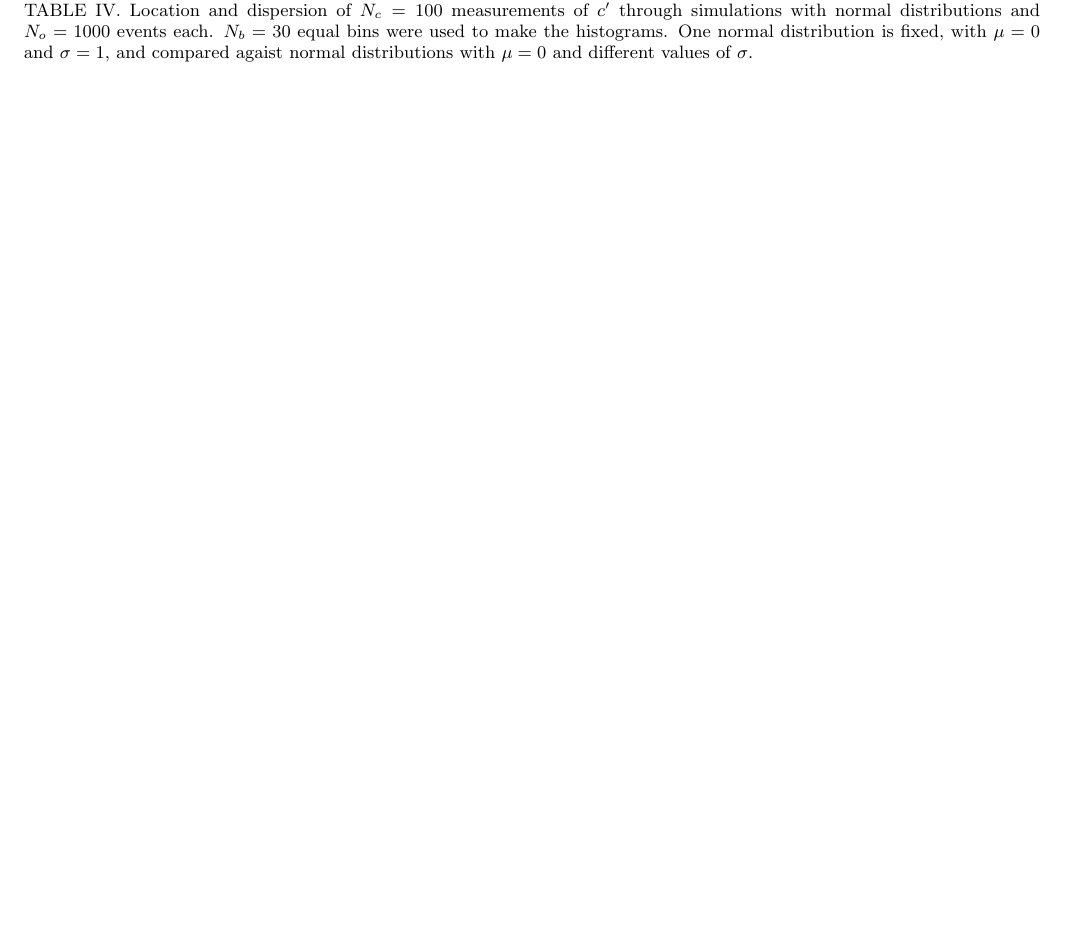
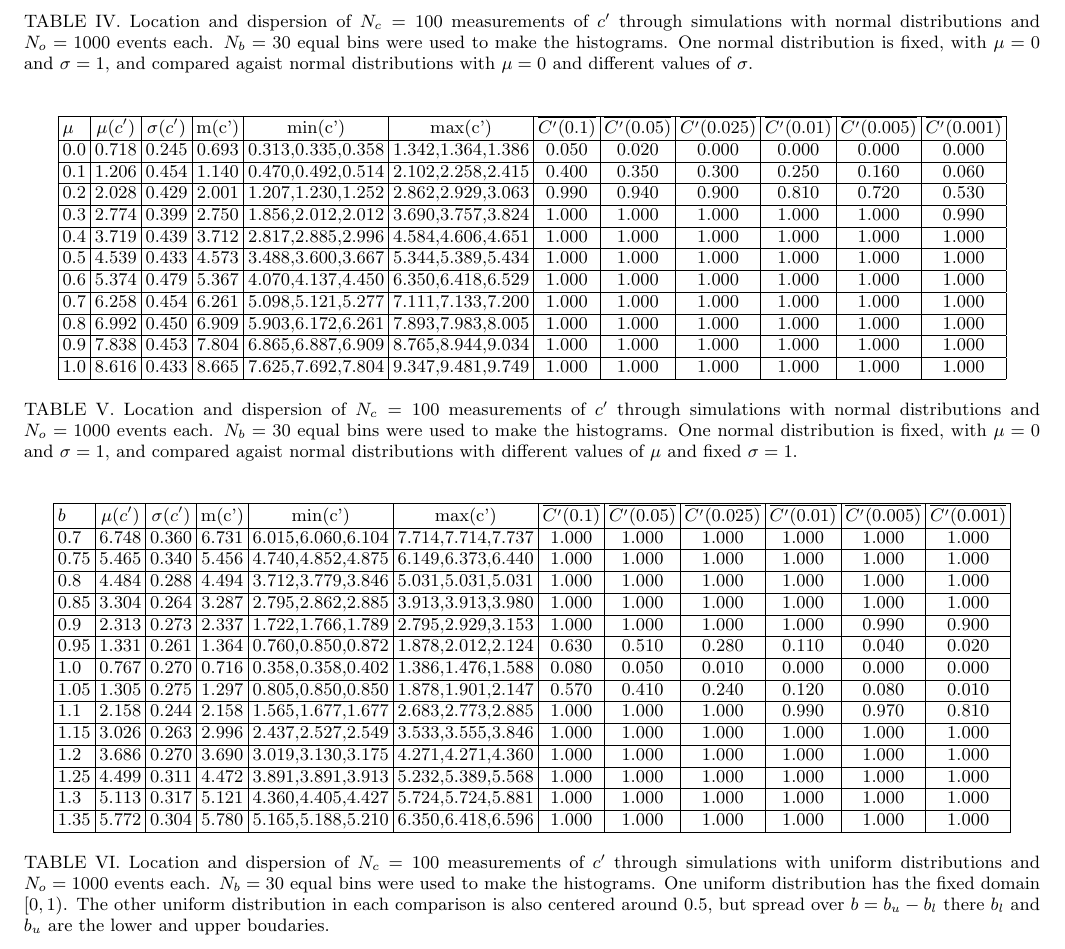
Before and after one commit to ttm/kolmogorov-smirnov, a LaTeX paper (paper.tex, which reads tables/tabNormDiff3.tex, tables/tabNormDiffMean.tex, tables/tabUniformDiffSpread.tex): part of page 3 of 3 before the commit and part of page 3 of 4 after it, cut so that both start at the same text, the shorter picture padded with empty space. The pictures show the PDF file paper.pdf that the author committed with the source.

Commit message:
feito mais importante

```diff
--- a/tables/tabNormDiff3.tex
+++ b/tables/tabNormDiff3.tex
@@ -20,0 +14 @@ $\sigma$ & $\mu(c')$ & $\sigma(c')$ & m(c') & min(c') & max(c') & $\overline{C'(
+1.4 & 2.126 & 0.259 & 2.080 & 1.565,1.677,1.677 & 2.683,2.750,2.795  & 1.000  & 1.000  & 1.000  & 0.990  & 0.960  & 0.740 \\\hline
@@ -21,3 +19,5 @@ $\sigma$ & $\mu(c')$ & $\sigma(c')$ & m(c') & min(c') & max(c') & $\overline{C'(
+1.9 & 3.635 & 0.277 & 3.645 & 3.019,3.063,3.130 & 4.137,4.181,4.584  & 1.000  & 1.000  & 1.000  & 1.000  & 1.000  & 1.000 \\\hline
+2.0 & 3.849 & 0.263 & 3.801 & 3.309,3.332,3.421 & 4.472,4.539,4.562  & 1.000  & 1.000  & 1.000  & 1.000  & 1.000  & 1.000 \\\hline
 \end{tabular}
 \caption{Location and dispersion of $N_c=100$
 measurements of $c'$ through simulations
--- /dev/null
+++ b/tables/tabNormDiffMean.tex
@@ -0,0 +1,24 @@
+\begin{table*}[h!]
+\begin{center}
+\begin{tabular}{| l | c | c | c | c | c | c | c | c | c | c | c |}\hline
+$\mu$ & $\mu(c')$ & $\sigma(c')$ & m(c') & min(c') & max(c') & $\overline{C'(0.1)}$ & $\overline{C'(0.05)}$ & $\overline{C'(0.025)}$ & $\overline{C'(0.01)}$ & $\overline{C'(0.005)}$ & $\overline{C'(0.001)}$ \\\hline
+0.0 & 0.718 & 0.245 & 0.693 & 0.313,0.335,0.358 & 1.342,1.364,1.386  & 0.050  & 0.020  & 0.000  & 0.000  & 0.000  & 0.000 \\\hline
+0.1 & 1.206 & 0.454 & 1.140 & 0.470,0.492,0.514 & 2.102,2.258,2.415  & 0.400  & 0.350  & 0.300  & 0.250  & 0.160  & 0.060 \\\hline
+0.2 & 2.028 & 0.429 & 2.001 & 1.207,1.230,1.252 & 2.862,2.929,3.063  & 0.990  & 0.940  & 0.900  & 0.810  & 0.720  & 0.530 \\\hline
+0.3 & 2.774 & 0.399 & 2.750 & 1.856,2.012,2.012 & 3.690,3.757,3.824  & 1.000  & 1.000  & 1.000  & 1.000  & 1.000  & 0.990 \\\hline
+0.4 & 3.719 & 0.439 & 3.712 & 2.817,2.885,2.996 & 4.584,4.606,4.651  & 1.000  & 1.000  & 1.000  & 1.000  & 1.000  & 1.000 \\\hline
+0.5 & 4.539 & 0.433 & 4.573 & 3.488,3.600,3.667 & 5.344,5.389,5.434  & 1.000  & 1.000  & 1.000  & 1.000  & 1.000  & 1.000 \\\hline
+0.6 & 5.374 & 0.479 & 5.367 & 4.070,4.137,4.450 & 6.350,6.418,6.529  & 1.000  & 1.000  & 1.000  & 1.000  & 1.000  & 1.000 \\\hline
+0.7 & 6.258 & 0.454 & 6.261 & 5.098,5.121,5.277 & 7.111,7.133,7.200  & 1.000  & 1.000  & 1.000  & 1.000  & 1.000  & 1.000 \\\hline
+0.8 & 6.992 & 0.450 & 6.909 & 5.903,6.172,6.261 & 7.893,7.983,8.005  & 1.000  & 1.000  & 1.000  & 1.000  & 1.000  & 1.000 \\\hline
+0.9 & 7.838 & 0.453 & 7.804 & 6.865,6.887,6.909 & 8.765,8.944,9.034  & 1.000  & 1.000  & 1.000  & 1.000  & 1.000  & 1.000 \\\hline
+1.0 & 8.616 & 0.433 & 8.665 & 7.625,7.692,7.804 & 9.347,9.481,9.749  & 1.000  & 1.000  & 1.000  & 1.000  & 1.000  & 1.000 \\\hline
+\end{tabular}
+\caption{Location and dispersion of $N_c=100$
+measurements of $c'$ through simulations
+with normal distributions and $N_o=1000$ events each.
+$N_b=30$ equal bins were used to make the histograms.
+One normal distribution is fixed, with $\mu=0$ and $\sigma=1$,
+and compared agaist normal distributions with different values of $\mu$ and fixed $\sigma=1$.}
+\end{center}
+\end{table*}
--- /dev/null
+++ b/tables/tabUniformDiffSpread.tex
@@ -0,0 +1,29 @@
+\begin{table*}[h!]
+\begin{center}
+\begin{tabular}{| l | c | c | c | c | c | c | c | c | c | c | c |}\hline
+$b$ & $\mu(c')$ & $\sigma(c')$ & m(c') & min(c') & max(c') & $\overline{C'(0.1)}$ & $\overline{C'(0.05)}$ & $\overline{C'(0.025)}$ & $\overline{C'(0.01)}$ & $\overline{C'(0.005)}$ & $\overline{C'(0.001)}$ \\\hline
+0.7 & 6.748 & 0.360 & 6.731 & 6.015,6.060,6.104 & 7.714,7.714,7.737  & 1.000  & 1.000  & 1.000  & 1.000  & 1.000  & 1.000 \\\hline
+0.75 & 5.465 & 0.340 & 5.456 & 4.740,4.852,4.875 & 6.149,6.373,6.440  & 1.000  & 1.000  & 1.000  & 1.000  & 1.000  & 1.000 \\\hline
+0.8 & 4.484 & 0.288 & 4.494 & 3.712,3.779,3.846 & 5.031,5.031,5.031  & 1.000  & 1.000  & 1.000  & 1.000  & 1.000  & 1.000 \\\hline
+0.85 & 3.304 & 0.264 & 3.287 & 2.795,2.862,2.885 & 3.913,3.913,3.980  & 1.000  & 1.000  & 1.000  & 1.000  & 1.000  & 1.000 \\\hline
+0.9 & 2.313 & 0.273 & 2.337 & 1.722,1.766,1.789 & 2.795,2.929,3.153  & 1.000  & 1.000  & 1.000  & 1.000  & 0.990  & 0.900 \\\hline
+0.95 & 1.331 & 0.261 & 1.364 & 0.760,0.850,0.872 & 1.878,2.012,2.124  & 0.630  & 0.510  & 0.280  & 0.110  & 0.040  & 0.020 \\\hline
+1.0 & 0.767 & 0.270 & 0.716 & 0.358,0.358,0.402 & 1.386,1.476,1.588  & 0.080  & 0.050  & 0.010  & 0.000  & 0.000  & 0.000 \\\hline
+1.05 & 1.305 & 0.275 & 1.297 & 0.805,0.850,0.850 & 1.878,1.901,2.147  & 0.570  & 0.410  & 0.240  & 0.120  & 0.080  & 0.010 \\\hline
+1.1 & 2.158 & 0.244 & 2.158 & 1.565,1.677,1.677 & 2.683,2.773,2.885  & 1.000  & 1.000  & 1.000  & 0.990  & 0.970  & 0.810 \\\hline
+1.15 & 3.026 & 0.263 & 2.996 & 2.437,2.527,2.549 & 3.533,3.555,3.846  & 1.000  & 1.000  & 1.000  & 1.000  & 1.000  & 1.000 \\\hline
+1.2 & 3.686 & 0.270 & 3.690 & 3.019,3.130,3.175 & 4.271,4.271,4.360  & 1.000  & 1.000  & 1.000  & 1.000  & 1.000  & 1.000 \\\hline
+1.25 & 4.499 & 0.311 & 4.472 & 3.891,3.891,3.913 & 5.232,5.389,5.568  & 1.000  & 1.000  & 1.000  & 1.000  & 1.000  & 1.000 \\\hline
+1.3 & 5.113 & 0.317 & 5.121 & 4.360,4.405,4.427 & 5.724,5.724,5.881  & 1.000  & 1.000  & 1.000  & 1.000  & 1.000  & 1.000 \\\hline
+1.35 & 5.772 & 0.304 & 5.780 & 5.165,5.188,5.210 & 6.350,6.418,6.596  & 1.000  & 1.000  & 1.000  & 1.000  & 1.000  & 1.000 \\\hline
+\end{tabular}
+\caption{Location and dispersion of $N_c=100$
+measurements of $c'$ through simulations
+with uniform distributions and $N_o=1000$ events each.
+$N_b=30$ equal bins were used to make the histograms.
+One uniform distribution has the fixed domain $[0,1)$.
+The other uniform distribution in each comparison
+is also centered around 0.5,
+but spread over $b=b_u-b_l$ there $b_l$ and $b_u$ are the lower and upper boudaries.}
+\end{center}
+\end{table*}
--- a/tables/tabUniformNull.tex
+++ b/tables/tabUniformNull.tex
@@ -10,4 +9,5 @@ $\alpha N_c$ & $\alpha$ & $c(\alpha)$ & $|C_1'(\alpha)|$ & $|C_2'(\alpha)|$ & $|
-0.1 & 0.001 & 1.95 & 1 & 0 & 0 \\\hline
+0.5 & 0.005 & 1.73 & 1 & 0 & 1 \\\hline
+0.1 & 0.001 & 1.95 & 0 & 0 & 1 \\\hline
 \end{tabular}
 \caption{The theoretical maximum number $\alpha N_c$ of rejections
 of the null hypothesis for critical values of $\alpha$.
--- /dev/null
+++ b/tables/tabWeibullDiffShape.tex
@@ -0,0 +1,4 @@
+\begin{table*}[h!]
+\begin{center}
+\begin{tabular}{| l | c | c | c | c | c | c | c | c | c | c | c |}\hline
+$a$ & $\mu(c')$ & $\sigma(c')$ & m(c') & min(c') & max(c') & $\overline{C'(0.1)}$ & $\overline{C'(0.05)}$ & $\overline{C'(0.025)}$ & $\overline{C'(0.01)}$ & $\overline{C'(0.005)}$ & $\overline{C'(0.001)}$ \\\hline
@@ -0,0 +10 @@
+0.9 & 3.016 & 0.347 & 2.974 & 2.326,2.393,2.415 & 3.734,3.779,3.846  & 1.000  & 1.000  & 1.000  & 1.000  & 1.000  & 1.000 \\\hline
@@ -0,0 +19,12 @@
+2.7 & 3.557 & 0.368 & 3.600 & 2.817,2.885,2.885 & 4.517,4.517,4.651  & 1.000  & 1.000  & 1.000  & 1.000  & 1.000  & 1.000 \\\hline
+2.9 & 3.884 & 0.425 & 3.868 & 2.907,2.952,3.108 & 4.718,4.763,4.942  & 1.000  & 1.000  & 1.000  & 1.000  & 1.000  & 1.000 \\\hline
+\end{tabular}
+\caption{Location and dispersion of $N_c=100$
+measurements of $c'$ through simulations
+with 1-parameter Weibull distributions and $N_o=1000$ events each.
+$N_b=30$ equal bins were used to make the histograms.
+One Weibull distribution has the fixed shape parameter $a=1.5$.
+The other Weibull distribution in each comparison
+has varied values of $a$.}
+\end{center}
+\end{table*}
```
Also changed, not shown: paper.tex (+8 -0 lines), tables/tabNormNull.tex (+7 -7 lines), tables/tabWeibullNull.tex (+8 -8 lines), paper.pdf, tables/tabNormDiff3.tex (29 more changed lines), tables/tabUniformNull.tex (13 more changed lines), tables/tabWeibullDiffShape.tex (13 more changed lines), 2 other files.
